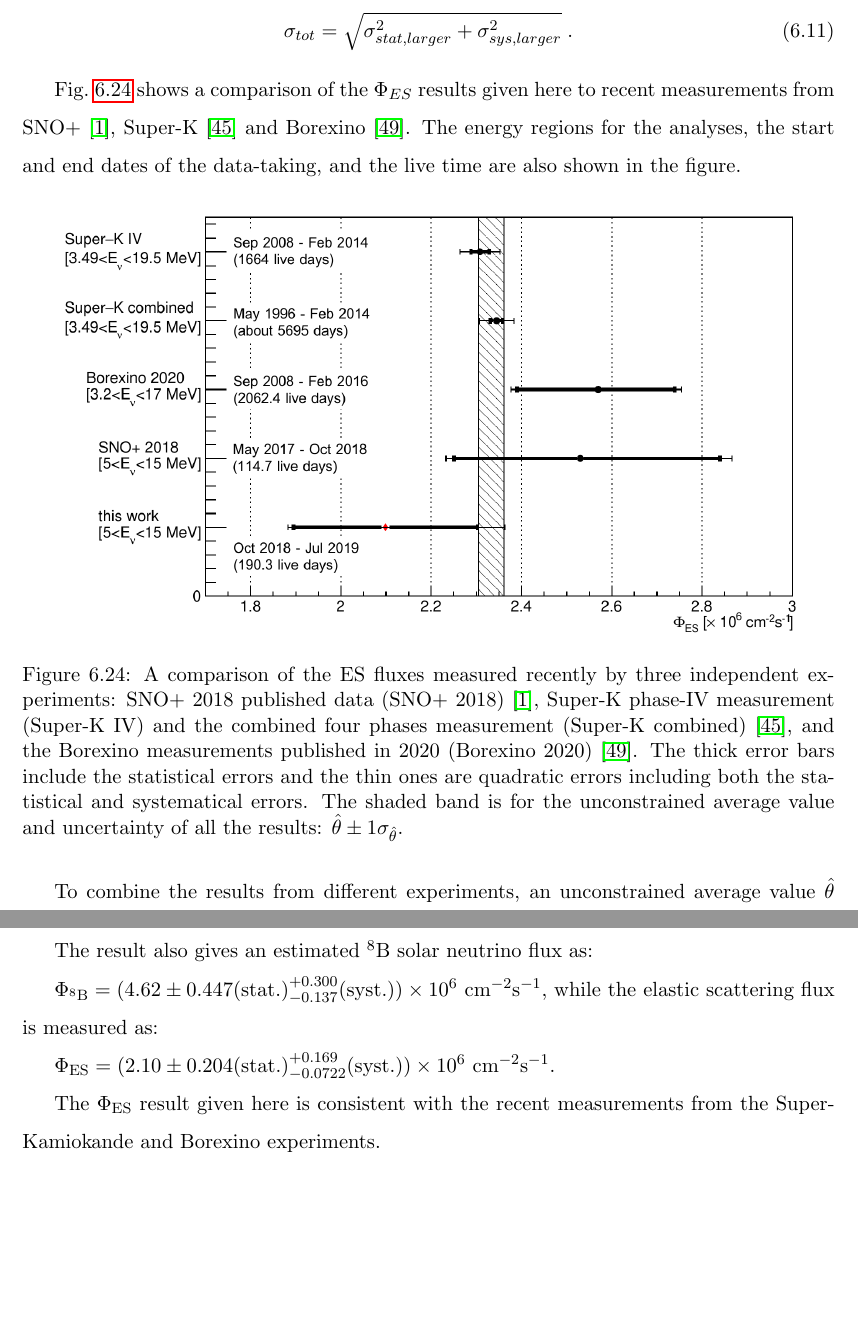
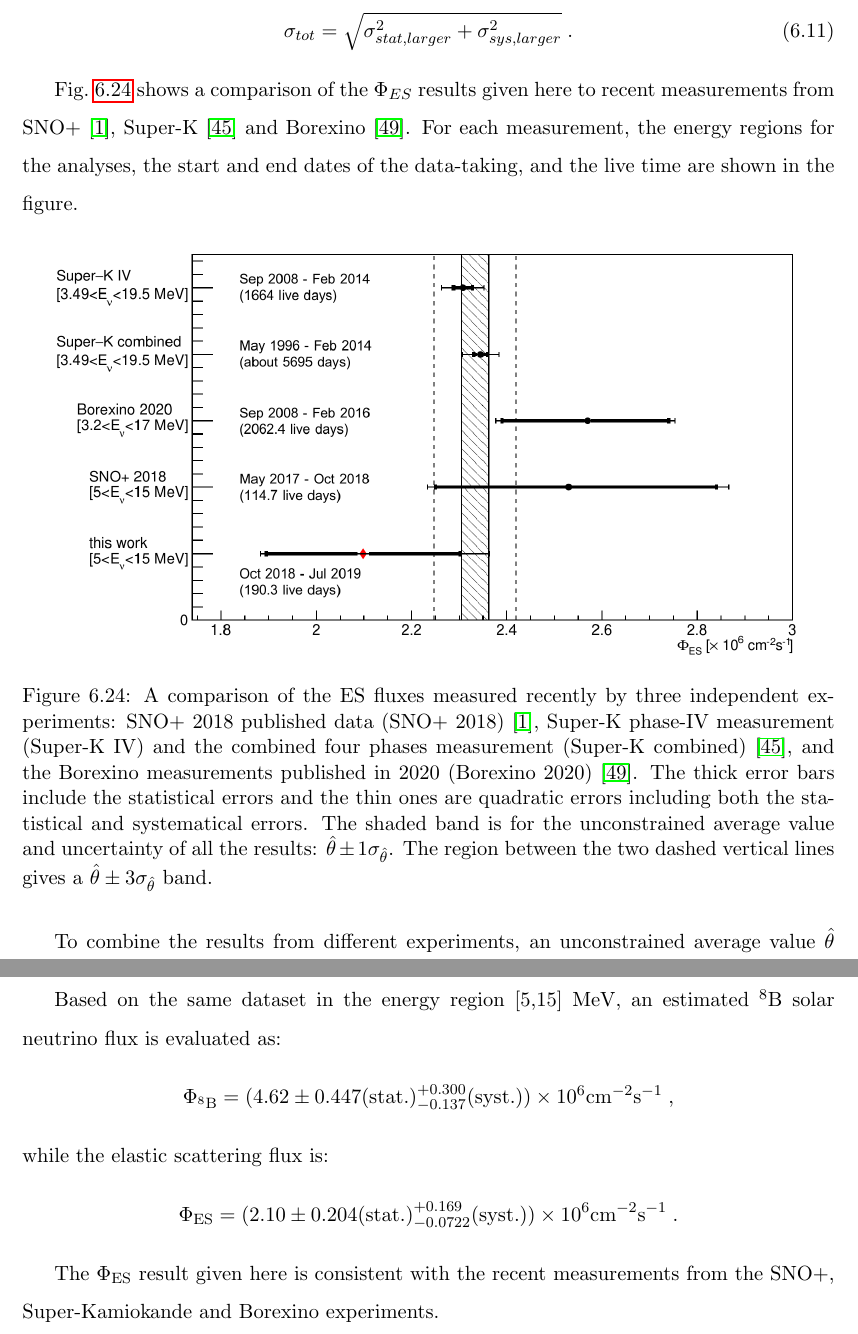
Before and after one commit to jhualberta/thesis, a LaTeX thesis (JieHuThesis.tex, which reads chapter6waterAnaly.tex, conclusion.tex): two parts of pages 215 and 219 of 259, joined at a grey line, cut so that both start at the same text, the shorter picture padded with empty space. Compiled offline with pdfLaTeX.

Commit message:
add more

```diff
--- a/chapter6waterAnaly.tex
+++ b/chapter6waterAnaly.tex
@@ -829,12 +829,12 @@ A quadratic total uncertainty $\sigma_{tot}$ is calculated by combining the larg
 \sigma_{tot}=\sqrt{\sigma^2_{stat,larger}+\sigma^2_{sys,larger}}\; .
 \end{equation}
 
-Fig.~\ref{fig:ESfluxCompare} shows a comparison of the $\Phi_{ES}$ results given here to recent measurements from SNO+ \cite{anderson2019measurement}, Super-K \cite{abe2016solar} and Borexino \cite{agostini2020improved}. The energy regions for the analyses, the start and end dates of the data-taking, and the live time are also shown in the figure.
+Fig.~\ref{fig:ESfluxCompare} shows a comparison of the $\Phi_{ES}$ results given here to recent measurements from SNO+ \cite{anderson2019measurement}, Super-K \cite{abe2016solar} and Borexino \cite{agostini2020improved}. For each measurement, the energy regions for the analyses, the start and end dates of the data-taking, and the live time are shown in the figure.
 
 \begin{figure}[!htb]
 	\centering
 	\includegraphics[width=14cm]{ESfluxCompare.png}
-	\caption[A comparison of the ES flux measured recently by three independent experiments.]{A comparison of the ES fluxes measured recently by three independent experiments: SNO+ 2018 published data (SNO+ 2018) \cite{anderson2019measurement}, Super-K phase-IV measurement (Super-K IV) and the combined four phases measurement (Super-K combined) \cite{abe2016solar}, and the Borexino measurements published in 2020 (Borexino 2020) \cite{agostini2020improved}. The thick error bars include the statistical errors and the thin ones are quadratic errors including both the statistical and systematical errors. The shaded band is for the unconstrained average value and uncertainty of all the results: $\hat \theta \pm 1\sigma_{\hat \theta}$.\label{fig:ESfluxCompare}}
+	\caption[A comparison of the ES flux measured recently by three independent experiments.]{A comparison of the ES fluxes measured recently by three independent experiments: SNO+ 2018 published data (SNO+ 2018) \cite{anderson2019measurement}, Super-K phase-IV measurement (Super-K IV) and the combined four phases measurement (Super-K combined) \cite{abe2016solar}, and the Borexino measurements published in 2020 (Borexino 2020) \cite{agostini2020improved}. The thick error bars include the statistical errors and the thin ones are quadratic errors including both the statistical and systematical errors. The shaded band is for the unconstrained average value and uncertainty of all the results: $\hat \theta \pm 1\sigma_{\hat \theta}$. The region between the two dashed vertical lines gives a $\hat \theta \pm 3\sigma_{\hat \theta}$ band.\label{fig:ESfluxCompare}}
 \end{figure}
 
 To combine the results from different experiments, an unconstrained average value $\hat \theta$ and its uncertainty $\sigma_{\hat\theta}$ are calculated by \cite{pdg2020,behnke2013data}:
--- a/conclusion.tex
+++ b/conclusion.tex
@@ -6,9 +6,11 @@ By utilizing the water phase reconstruction, this thesis provides an alternative
 
-The result also gives an estimated $^8$B solar neutrino flux as:
+Based on the same dataset in the energy region [5,15] MeV, an estimated $^8$B solar neutrino flux is evaluated as:
+\begin{equation*}
+\Phi_{\mathrm{^8B}}=(4.62 \pm 0.447 \mathrm{(stat.)}^{+0.300}_{-0.137}\mathrm{(syst.)})\times 10^6 \mathrm{cm}^{-2}\mathrm{s}^{-1}\;,
+\end{equation*}
+while the elastic scattering flux is:
+\begin{equation*}
+\Phi_{\mathrm{ES}}=(2.10 \pm 0.204\mathrm{(stat.)}^{+0.169}_{-0.0722}\mathrm{(syst.)})\times 10^6 \mathrm{cm}^{-2}\mathrm{s}^{-1}\;.
+\end{equation*}
 
-$\Phi_{\mathrm{^8B}}=(4.62 \pm 0.447 \mathrm{(stat.)}^{+0.300}_{-0.137}\mathrm{(syst.)})\times10^6$ cm$^{-2}$s$^{-1}$,
-while the elastic scattering flux is measured as:
-
-$\Phi_{\mathrm{ES}}=(2.10 \pm 0.204\mathrm{(stat.)}^{+0.169}_{-0.0722}\mathrm{(syst.)})\times10^6$ cm$^{-2}$s$^{-1}$.
-
-The $\Phi_{\mathrm{ES}}$ result given here is consistent with the recent measurements from the Super-Kamiokande and Borexino experiments.
+The $\Phi_{\mathrm{ES}}$ result given here is consistent with the recent measurements from the SNO+, Super-Kamiokande and Borexino experiments.
```
Also changed, not shown: ESfluxCompare.png, chapter6waterAnaly.tex (2 more changed lines), conclusion.tex (2 more changed lines).
